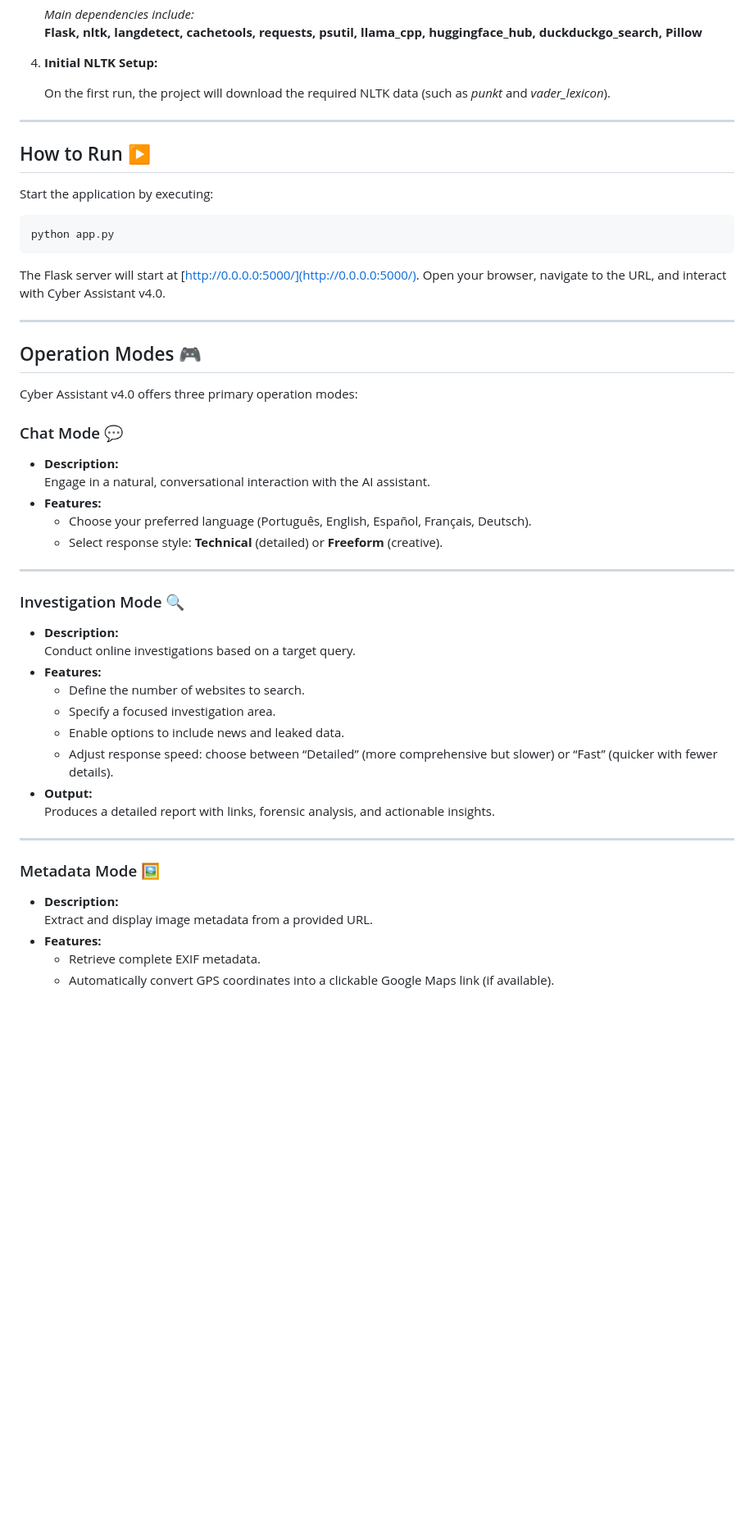
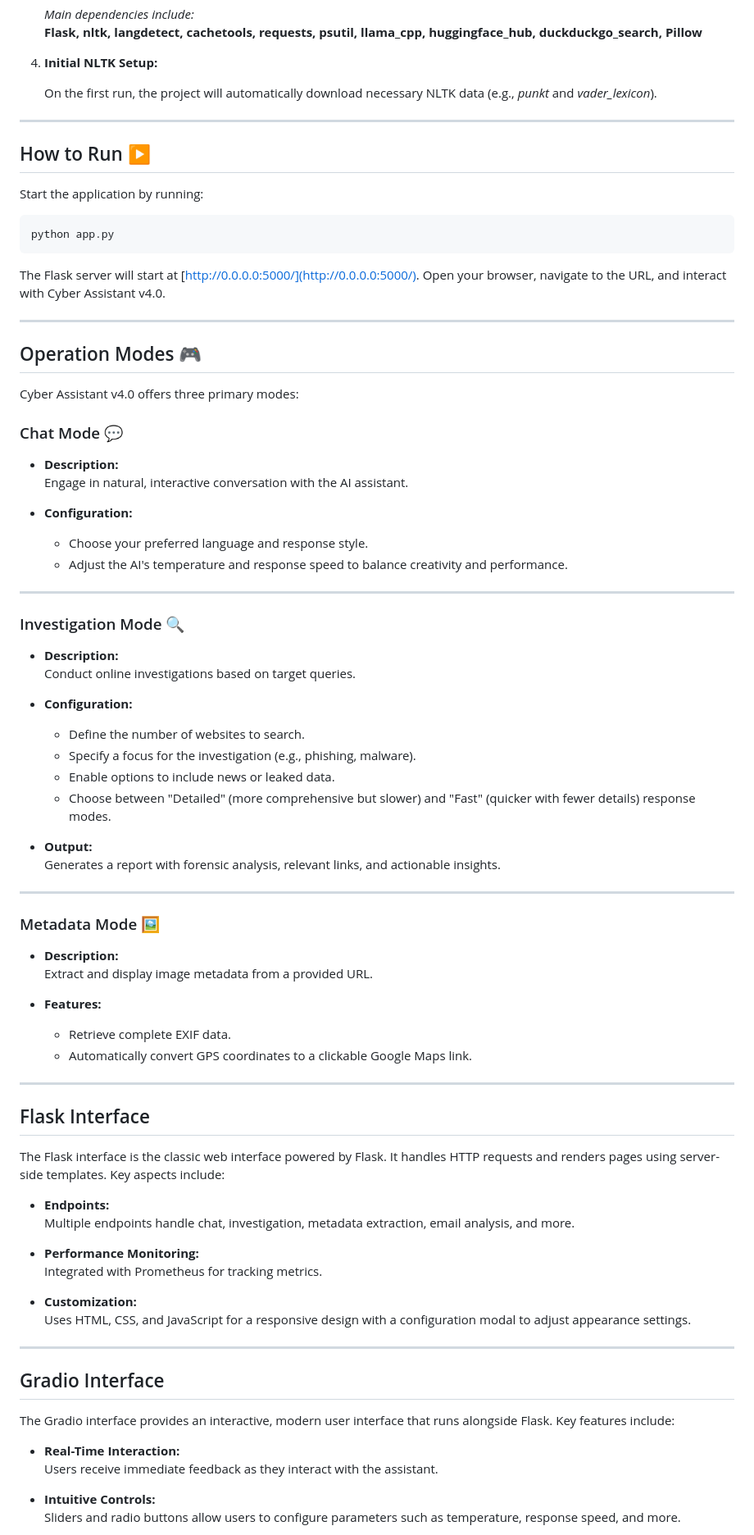
Before and after one commit to g0dux/CHATCYBER-BETA-, a Markdown page: README.md, the part around the change printed below. Shown: that part at 82% size. GitHub-like rendering; blank space fills up the shorter version.

````diff
--- a/README.md
+++ b/README.md
@@ -117,13 +118,13 @@ Cyber Assistant v4.0 is built with a modular architecture:
 
 4. **Initial NLTK Setup:**
 
-   On the first run, the project will download the required NLTK data (such as *punkt* and *vader_lexicon*).
+   On the first run, the project will automatically download necessary NLTK data (e.g., *punkt* and *vader_lexicon*).
 
 ---
 
 ## How to Run ▶️
 
-Start the application by executing:
+Start the application by running:
 
 ```bash
 python app.py
@@ -135,29 +136,32 @@ The Flask server will start at [http://0.0.0.0:5000/](http://0.0.0.0:5000/). Ope
 
 ## Operation Modes 🎮
 
-Cyber Assistant v4.0 offers three primary operation modes:
+Cyber Assistant v4.0 offers three primary modes:
 
 ### Chat Mode 💬
 
 - **Description:**
-  Engage in a natural, conversational interaction with the AI assistant.
-- **Features:**
-  - Choose your preferred language (Português, English, Español, Français, Deutsch).
-  - Select response style: **Technical** (detailed) or **Freeform** (creative).
+  Engage in natural, interactive conversation with the AI assistant.
+
+- **Configuration:**
+  - Choose your preferred language and response style.
+  - Adjust the AI's temperature and response speed to balance creativity and performance.
 
 ---
 
 ### Investigation Mode 🔍
 
 - **Description:**
-  Conduct online investigations based on a target query.
-- **Features:**
+  Conduct online investigations based on target queries.
+
+- **Configuration:**
   - Define the number of websites to search.
-  - Specify a focused investigation area.
-  - Enable options to include news and leaked data.
-  - Adjust response speed: choose between “Detailed” (more comprehensive but slower) or “Fast” (quicker with fewer details).
+  - Specify a focus for the investigation (e.g., phishing, malware).
+  - Enable options to include news or leaked data.
+  - Choose between "Detailed" (more comprehensive but slower) and "Fast" (quicker with fewer details) response modes.
+
 - **Output:**
-  Produces a detailed report with links, forensic analysis, and actionable insights.
+  Generates a report with forensic analysis, relevant links, and actionable insights.
 
 ---
 
@@ -165,6 +169,35 @@ Cyber Assistant v4.0 offers three primary operation modes:
 
 - **Description:**
   Extract and display image metadata from a provided URL.
+
 - **Features:**
-  - Retrieve complete EXIF metadata.
-  - Automatically convert GPS coordinates into a clickable Google Maps link (if available).
+  - Retrieve complete EXIF data.
+  - Automatically convert GPS coordinates to a clickable Google Maps link.
+
+---
+
+## Flask Interface
+
+The Flask interface is the classic web interface powered by Flask. It handles HTTP requests and renders pages using server-side templates. Key aspects include:
+
+- **Endpoints:**
+  Multiple endpoints handle chat, investigation, metadata extraction, email analysis, and more.
+
+- **Performance Monitoring:**
+  Integrated with Prometheus for tracking metrics.
+
+- **Customization:**
+  Uses HTML, CSS, and JavaScript for a responsive design with a configuration modal to adjust appearance settings.
+
+---
+
+## Gradio Interface
+
+The Gradio interface provides an interactive, modern user interface that runs alongside Flask. Key features include:
+
+- **Real-Time Interaction:**
+  Users receive immediate feedback as they interact with the assistant.
+
+- **Intuitive Controls:**
+  Sliders and radio buttons allow users to configure parameters such as temperature, response speed, and more.
+
````
Also changed, not shown: other parts of README.md (+48 -51 lines).
